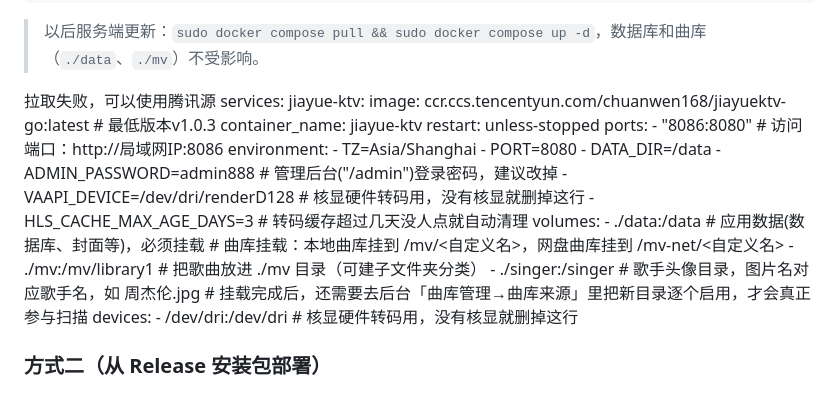
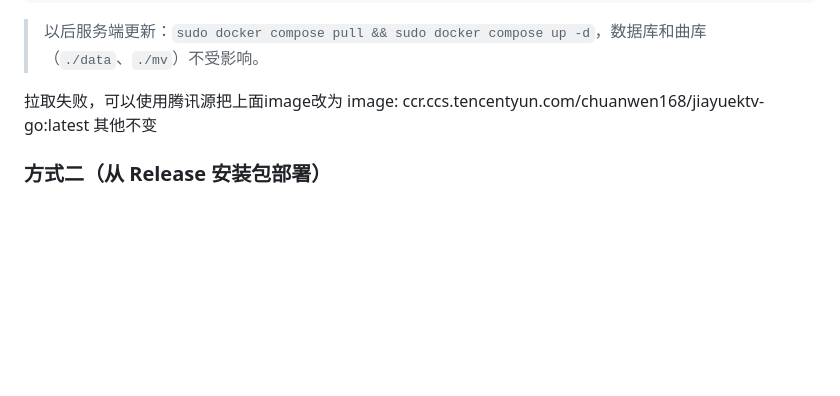
Before and after one commit to chuanwen168/jiayuektv-go, a Markdown page: README.md, the part around the change. GitHub-like rendering; blank space fills up the shorter version.

Commit message:
Revise Docker setup instructions in README
Updated instructions for Docker image usage and removed outdated service configuration.

```diff
--- a/README.md
+++ b/README.md
@@ -116,30 +116,9 @@ sudo docker compose up -d
 
 > 以后服务端更新：`sudo docker compose pull && sudo docker compose up -d`，数据库和曲库（`./data`、`./mv`）不受影响。
 >
-拉取失败，可以使用腾讯源
-services:
-  jiayue-ktv:
-    image: ccr.ccs.tencentyun.com/chuanwen168/jiayuektv-go:latest # 最低版本v1.0.3
-    container_name: jiayue-ktv
-    restart: unless-stopped
-    ports:
-      - "8086:8080"          # 访问端口：http://局域网IP:8086
-    environment:
-      - TZ=Asia/Shanghai
-      - PORT=8080
-      - DATA_DIR=/data
-      - ADMIN_PASSWORD=admin888          # 管理后台("/admin")登录密码，建议改掉
-      - VAAPI_DEVICE=/dev/dri/renderD128 # 核显硬件转码用，没有核显就删掉这行
-      - HLS_CACHE_MAX_AGE_DAYS=3         # 转码缓存超过几天没人点就自动清理
-    volumes:
-      - ./data:/data                 # 应用数据(数据库、封面等)，必须挂载
-      # 曲库挂载：本地曲库挂到 /mv/<自定义名>，网盘曲库挂到 /mv-net/<自定义名>
-      - ./mv:/mv/library1            # 把歌曲放进 ./mv 目录（可建子文件夹分类）
-      - ./singer:/singer             # 歌手头像目录，图片名对应歌手名，如 周杰伦.jpg
-      # 挂载完成后，还需要去后台「曲库管理→曲库来源」里把新目录逐个启用，才会真正参与扫描
-    devices:
-      - /dev/dri:/dev/dri            # 核显硬件转码用，没有核显就删掉这行
-
+拉取失败，可以使用腾讯源把上面image改为
+    image: ccr.ccs.tencentyun.com/chuanwen168/jiayuektv-go:latest
+    其他不变
 
 ### 方式二（从 Release 安装包部署）
 ### 第 1 步：到 [Release 下载页](https://github.com/chuanwen168/jiayuektv-go/releases) 下载对应版本项目 zip 包（x86 飞牛选 ktvhome-linux-amd64.zip），把项目包上传到 NAS
```
